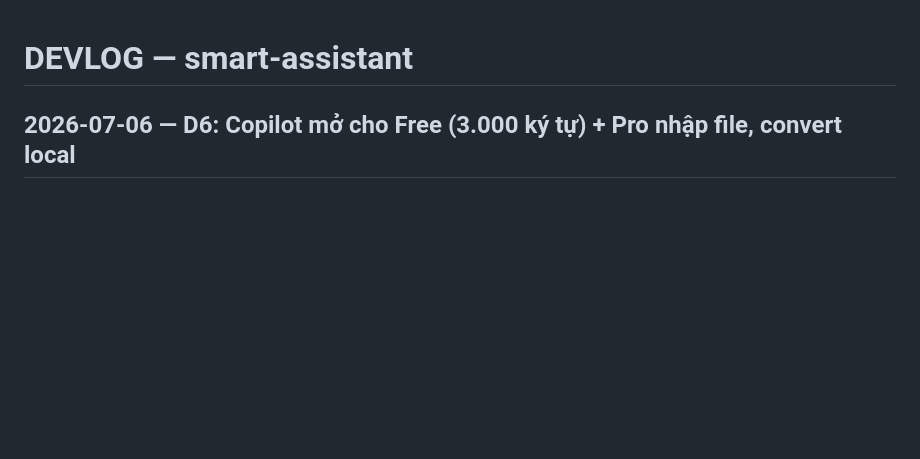
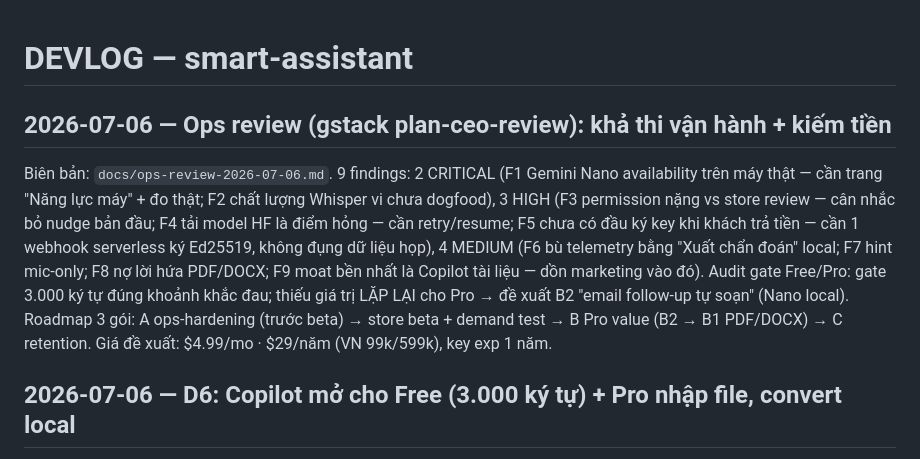
Before and after one commit to gpaul1999/smart-assistant, a Markdown page: DEVLOG.md, the part around the change. Drawn GitHub-style; blank space fills up the shorter version.

```diff
--- a/DEVLOG.md
+++ b/DEVLOG.md
@@ -1,4 +1,17 @@
 # DEVLOG — smart-assistant
+
+## 2026-07-06 — Ops review (gstack plan-ceo-review): khả thi vận hành + kiếm tiền
+
+Biên bản: `docs/ops-review-2026-07-06.md`. 9 findings: 2 CRITICAL (F1 Gemini Nano
+availability trên máy thật — cần trang "Năng lực máy" + đo thật; F2 chất lượng Whisper vi
+chưa dogfood), 3 HIGH (F3 permission nặng vs store review — cân nhắc bỏ nudge bản đầu;
+F4 tải model HF là điểm hỏng — cần retry/resume; F5 chưa có đầu ký key khi khách trả tiền
+— cần 1 webhook serverless ký Ed25519, không đụng dữ liệu họp), 4 MEDIUM (F6 bù telemetry
+bằng "Xuất chẩn đoán" local; F7 hint mic-only; F8 nợ lời hứa PDF/DOCX; F9 moat bền nhất là
+Copilot tài liệu — dồn marketing vào đó). Audit gate Free/Pro: gate 3.000 ký tự đúng khoảnh
+khắc đau; thiếu giá trị LẶP LẠI cho Pro → đề xuất B2 "email follow-up tự soạn" (Nano local).
+Roadmap 3 gói: A ops-hardening (trước beta) → store beta + demand test → B Pro value
+(B2 → B1 PDF/DOCX) → C retention. Giá đề xuất: $4.99/mo · $29/năm (VN 99k/599k), key exp 1 năm.
 
 ## 2026-07-06 — D6: Copilot mở cho Free (3.000 ký tự) + Pro nhập file, convert local
 
```
Also changed, not shown: docs/ops-review-2026-07-06.md (added, +142 -0 lines).
